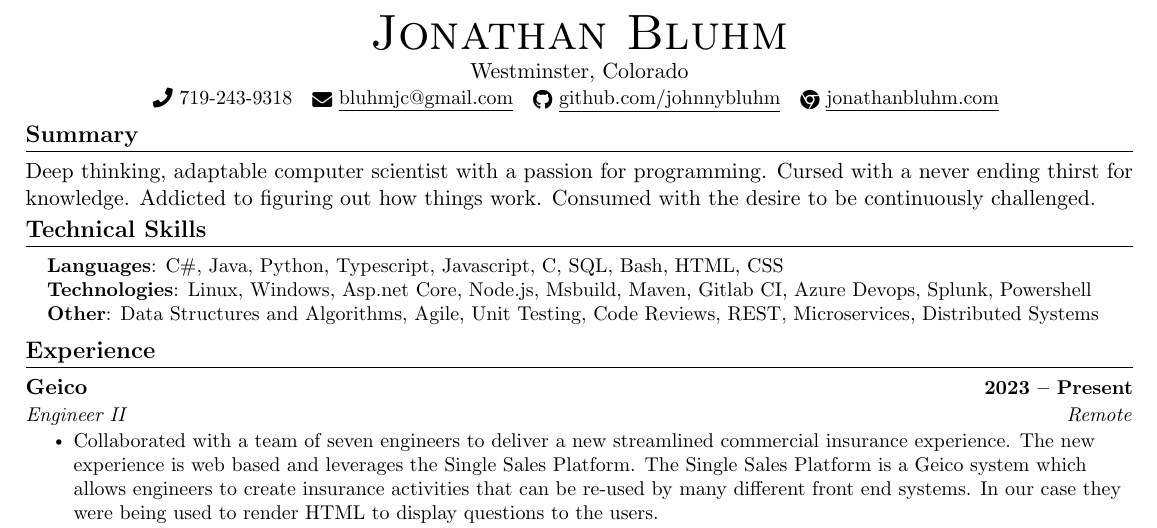
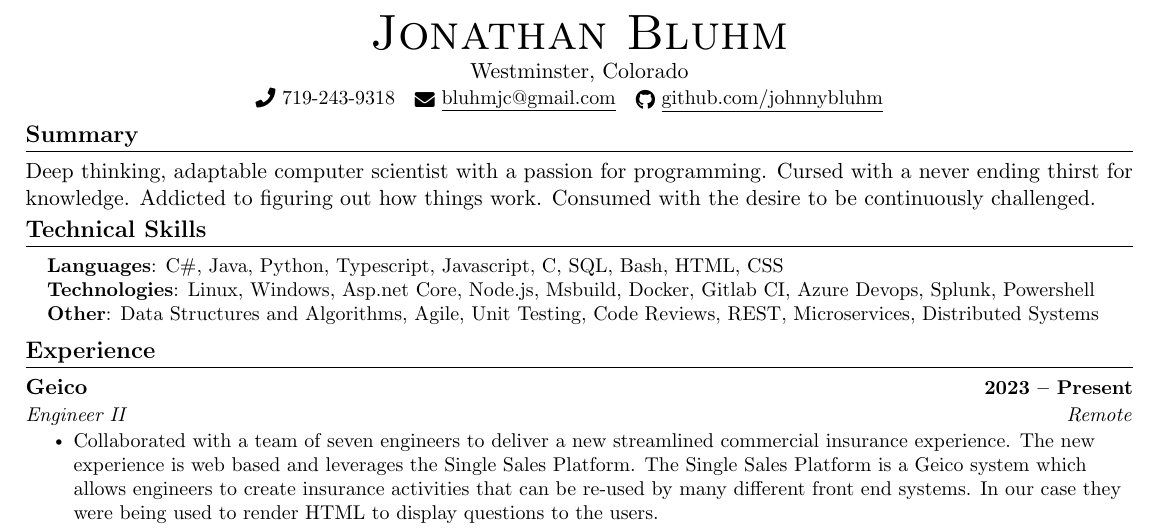
Before and after one commit to johnnybluhm/resume, a LaTeX CV (resume.tex): part of the page, cut so that both start at the same text. Compiled offline with pdfLaTeX.

Commit message:
Remove website from resume

```diff
--- a/resume.tex
+++ b/resume.tex
@@ -127,7 +127,6 @@
     Westminster, Colorado \\ \vspace{1pt}
     \small \raisebox{-0.1\height}\faPhone\ 719-243-9318 ~ \href{mailto:bluhmjc@gmail.com}{\raisebox{-0.2\height}\faEnvelope\  \underline{bluhmjc@gmail.com}} ~
     \href{https://github.com/johnnybluhm}{\raisebox{-0.2\height}\faGithub\ \underline{github.com/johnnybluhm}} ~
-    \href{https://jonathanbluhm.com}{\raisebox{-0.2\height}\faChrome\ \underline{jonathanbluhm.com}}
     \vspace{-8pt}
 \end{center}
 
@@ -142,7 +141,7 @@
  \begin{itemize}[leftmargin=0.15in, label={}]
     \small{\item{
      \textbf{Languages}{: C\#, Java, Python, Typescript, Javascript, C, SQL, Bash, HTML, CSS} \\
-     \textbf{Technologies}{: Linux, Windows, Asp.net Core, Node.js, Msbuild, Maven, Gitlab CI, Azure Devops, Splunk, Powershell} \\
+     \textbf{Technologies}{: Linux, Windows, Asp.net Core, Node.js, Msbuild, Docker, Gitlab CI, Azure Devops, Splunk, Powershell} \\
      \textbf{Other}{: Data Structures and Algorithms, Agile, Unit Testing, Code Reviews, REST, Microservices, Distributed Systems} \\
     }}
  \end{itemize}
```
